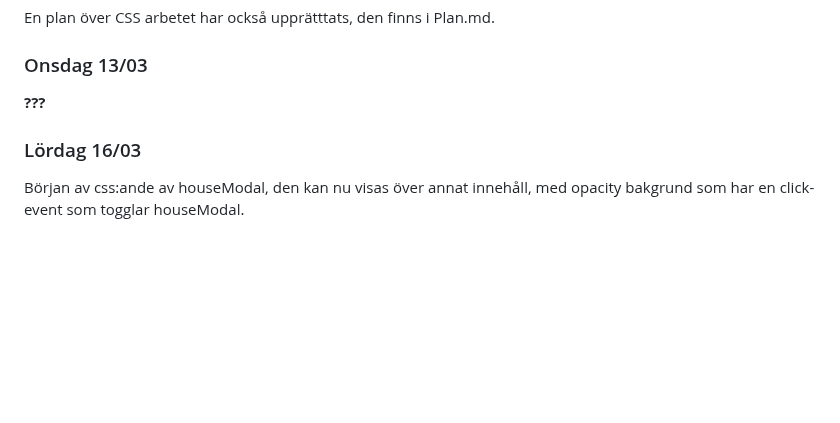
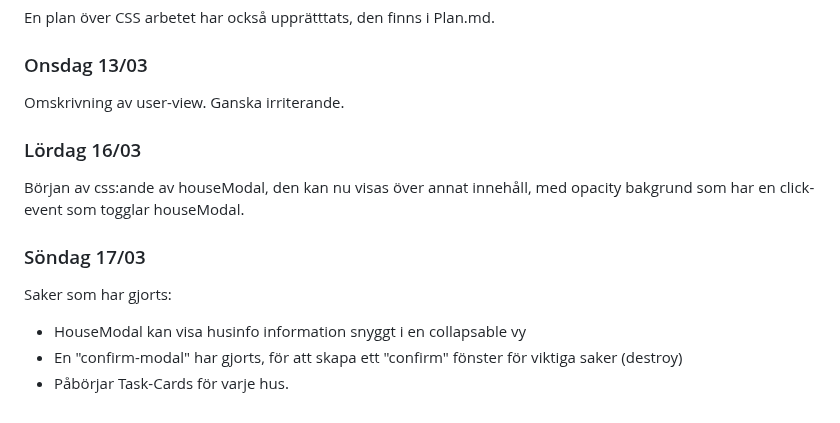
Before and after one commit to Bouduli/maintenance, a Markdown page: docs/log.md, the part around the change. Drawn GitHub-style; blank space fills up the shorter version.

Commit message:
docs: updated log.

```diff
--- a/docs/log.md
+++ b/docs/log.md
@@ -248,7 +248,13 @@ En plan över CSS arbetet har också upprätttats, den finns i Plan.md.
 
 ### Onsdag 13/03
 
-**???**
+Omskrivning av user-view. Ganska irriterande.
 
 ### Lördag 16/03
 Början av css:ande av houseModal, den kan nu visas över annat innehåll, med opacity bakgrund som har en click-event som togglar houseModal.
+
+### Söndag 17/03
+Saker som har gjorts:
+- HouseModal kan visa husinfo information snyggt i en collapsable vy
+- En "confirm-modal" har gjorts, för att skapa ett "confirm" fönster för viktiga saker (destroy)
+- Påbörjar Task-Cards för varje hus.
```
